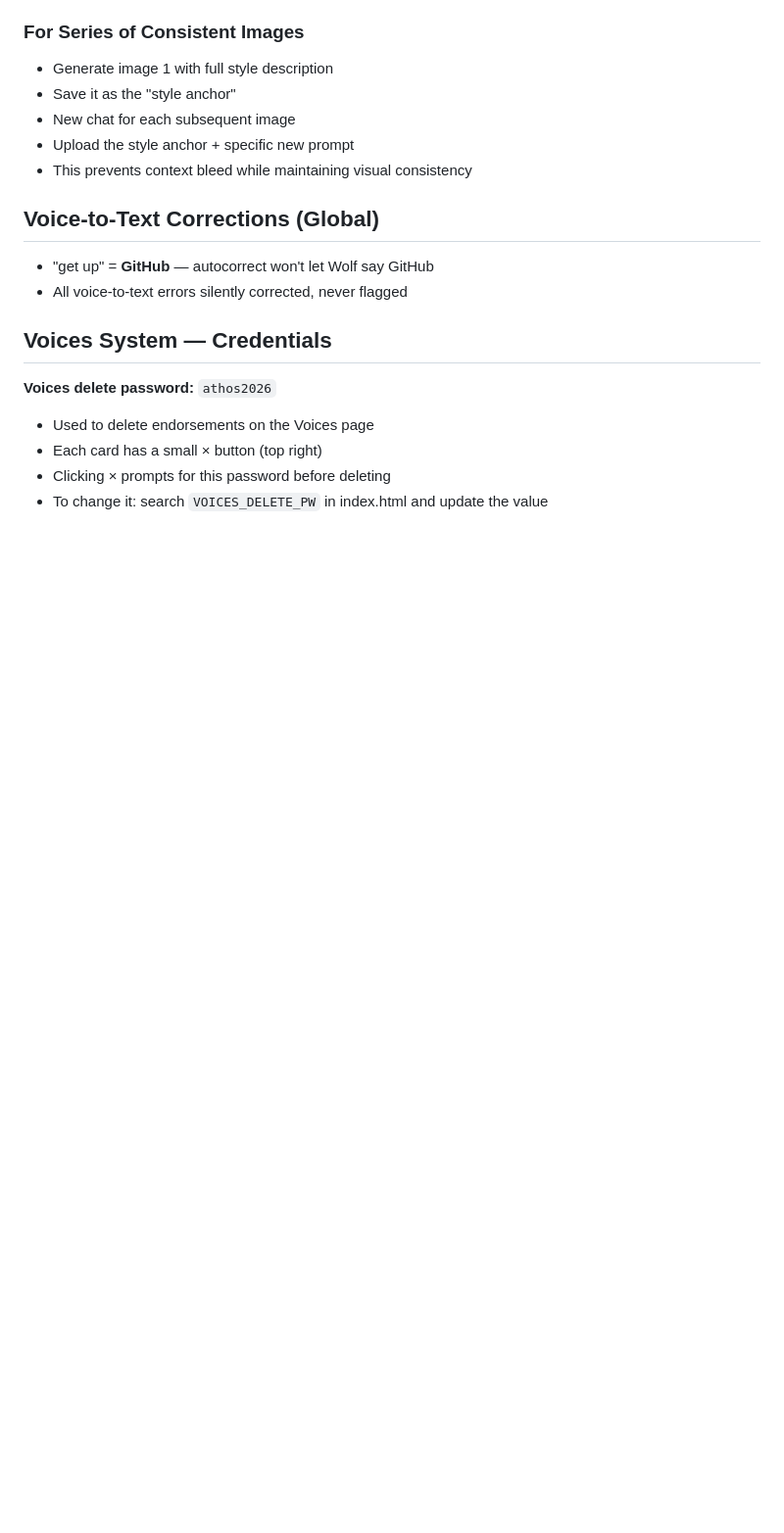
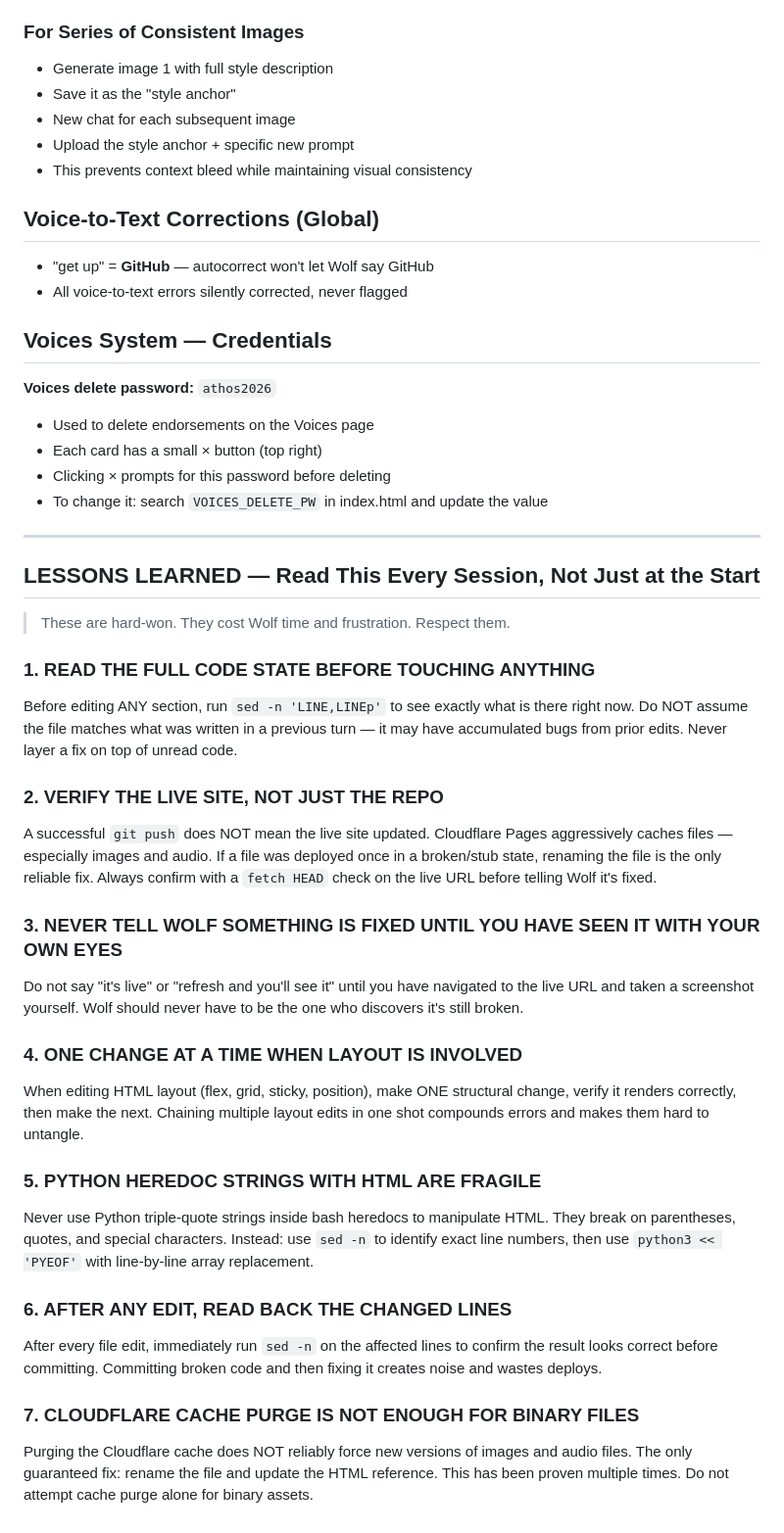
Before and after one commit to wolfschram/athos, a Markdown page: CLAUDE.md, the part around the change. Shown at 98% size. Drawn GitHub-style; blank space fills up the shorter version.

Commit message:
docs: add LESSONS LEARNED section to CLAUDE.md - permanent, read every session

```diff
--- a/CLAUDE.md
+++ b/CLAUDE.md
@@ -137,3 +137,42 @@ Add this to the TOP of every prompt when generating in the same session:
 - Each card has a small × button (top right)
 - Clicking × prompts for this password before deleting
 - To change it: search `VOICES_DELETE_PW` in index.html and update the value
+
+---
+
+## LESSONS LEARNED — Read This Every Session, Not Just at the Start
+
+> These are hard-won. They cost Wolf time and frustration. Respect them.
+
+### 1. READ THE FULL CODE STATE BEFORE TOUCHING ANYTHING
+Before editing ANY section, run `sed -n 'LINE,LINEp'` to see exactly what is there right now.
+Do NOT assume the file matches what was written in a previous turn — it may have accumulated bugs from prior edits.
+Never layer a fix on top of unread code.
+
+### 2. VERIFY THE LIVE SITE, NOT JUST THE REPO
+A successful `git push` does NOT mean the live site updated.
+Cloudflare Pages aggressively caches files — especially images and audio.
+If a file was deployed once in a broken/stub state, renaming the file is the only reliable fix.
+Always confirm with a `fetch HEAD` check on the live URL before telling Wolf it's fixed.
+
+### 3. NEVER TELL WOLF SOMETHING IS FIXED UNTIL YOU HAVE SEEN IT WITH YOUR OWN EYES
+Do not say "it's live" or "refresh and you'll see it" until you have navigated to the live URL and taken a screenshot yourself.
+Wolf should never have to be the one who discovers it's still broken.
+
+### 4. ONE CHANGE AT A TIME WHEN LAYOUT IS INVOLVED
+When editing HTML layout (flex, grid, sticky, position), make ONE structural change, verify it renders correctly, then make the next.
+Chaining multiple layout edits in one shot compounds errors and makes them hard to untangle.
+
+### 5. PYTHON HEREDOC STRINGS WITH HTML ARE FRAGILE
+Never use Python triple-quote strings inside bash heredocs to manipulate HTML.
+They break on parentheses, quotes, and special characters.
+Instead: use `sed -n` to identify exact line numbers, then use `python3 << 'PYEOF'` with line-by-line array replacement.
+
+### 6. AFTER ANY EDIT, READ BACK THE CHANGED LINES
+After every file edit, immediately run `sed -n` on the affected lines to confirm the result looks correct before committing.
+Committing broken code and then fixing it creates noise and wastes deploys.
+
+### 7. CLOUDFLARE CACHE PURGE IS NOT ENOUGH FOR BINARY FILES
+Purging the Cloudflare cache does NOT reliably force new versions of images and audio files.
+The only guaranteed fix: rename the file and update the HTML reference.
+This has been proven multiple times. Do not attempt cache purge alone for binary assets.
```
